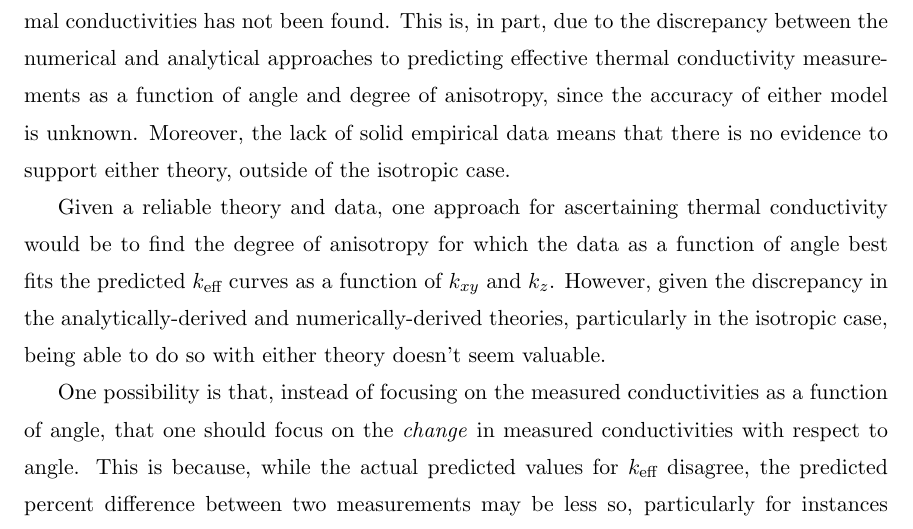
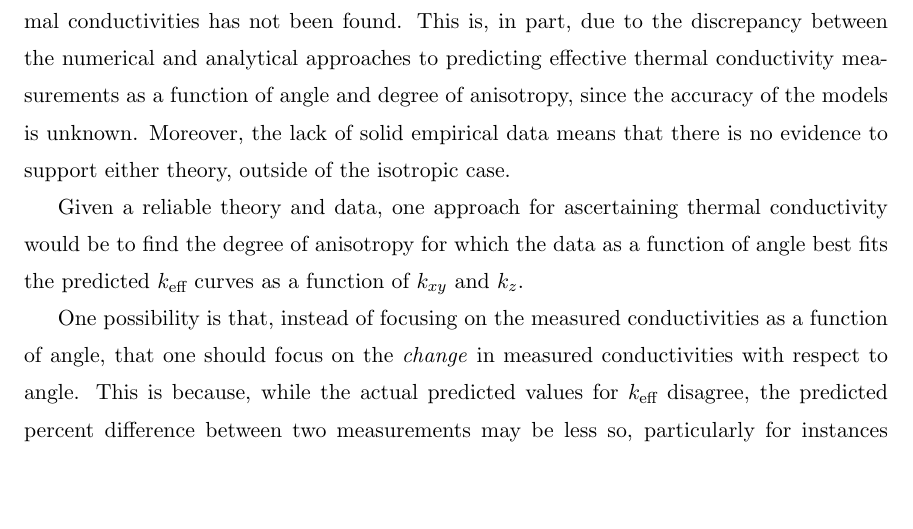
Before and after one commit to jfhbrook/anisotropy, a LaTeX thesis (thesis.tex, which reads ch6.tex): part of page 52 of 87, cut so that both start at the same text, the shorter picture padded with empty space. Compiled offline with pdfLaTeX; a LaTeX package or settings file that is missing is left out.

Commit message:
cross-outs from Jerry implemented in ch6

```diff
--- a/ch6.tex
+++ b/ch6.tex
@@ -87,16 +87,14 @@ conductivity from measurements, a reliable method for converting measurements
 into anisotropic thermal conductivities has not been found. This is, in part,
 due to the discrepancy between the numerical and analytical approaches to
 predicting effective thermal conductivity measurements as a function of angle
-and degree of anisotropy, since the accuracy of either model is unknown.
+and degree of anisotropy, since the accuracy of the models is unknown.
 Moreover, the lack of solid empirical data means that there is no evidence to
 support either theory, outside of the isotropic case.
 
 Given a reliable theory and data, one approach for ascertaining thermal
 conductivity would be to find the degree of anisotropy for which the data as a
 function of angle best fits the predicted \(k_{\textrm{eff}}\) curves
-as a function of \(k_{xy}\) and \(k_z\). However, given the discrepancy in the
-analytically-derived and numerically-derived theories, particularly in the
-isotropic case, being able to do so with either theory doesn't seem valuable.
+as a function of \(k_{xy}\) and \(k_z\).
 
 One possibility is that, instead of focusing on the measured conductivities as a
 function of angle, that one should focus on the \emph{change} in measured
```
